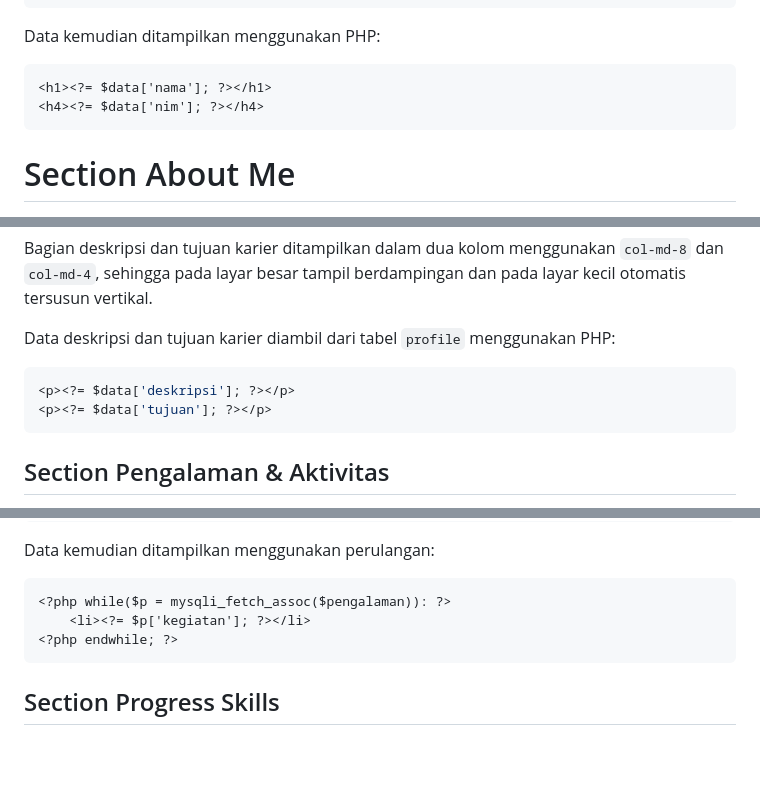
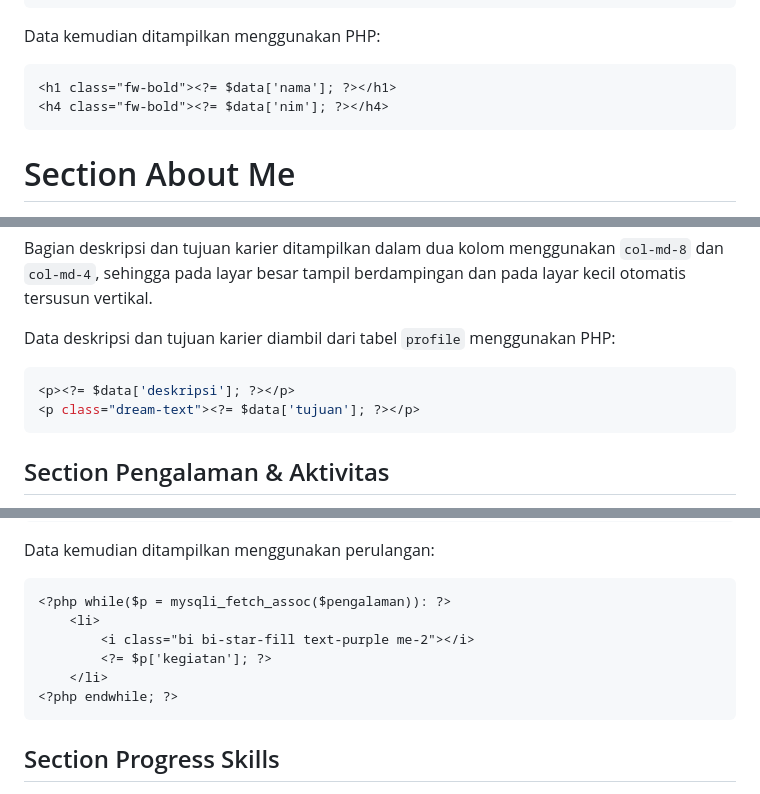
Before and after one commit to indahputri24/MINPRO_2_PBW_004_Indah-Putri-Lestari, a Markdown page: README.md, 3 parts joined by grey strips. Rendered like a GitHub page; blank space fills up the shorter version.

````diff
--- a/README.md
+++ b/README.md
@@ -23,8 +23,8 @@ $data = mysqli_fetch_assoc($profile);
 
 Data kemudian ditampilkan menggunakan PHP:
 ```
-<h1><?= $data['nama']; ?></h1>
-<h4><?= $data['nim']; ?></h4>
+<h1 class="fw-bold"><?= $data['nama']; ?></h1>
+<h4 class="fw-bold"><?= $data['nim']; ?></h4>
 ```
 
 # Section About Me
@@ -39,7 +39,7 @@ Data deskripsi dan tujuan karier diambil dari tabel `profile` menggunakan PHP:
 
 ```php
 <p><?= $data['deskripsi']; ?></p>
-<p><?= $data['tujuan']; ?></p>
+<p class="dream-text"><?= $data['tujuan']; ?></p>
 ```
 
 ## Section Pengalaman & Aktivitas
@@ -58,7 +58,10 @@ Data kemudian ditampilkan menggunakan perulangan:
 
 ```
 <?php while($p = mysqli_fetch_assoc($pengalaman)): ?>
-    <li><?= $p['kegiatan']; ?></li>
+    <li>
+        <i class="bi bi-star-fill text-purple me-2"></i>
+        <?= $p['kegiatan']; ?>
+    </li>
 <?php endwhile; ?>
 ```
 
````
Also changed, not shown: other parts of README.md (+1 -1 lines).
